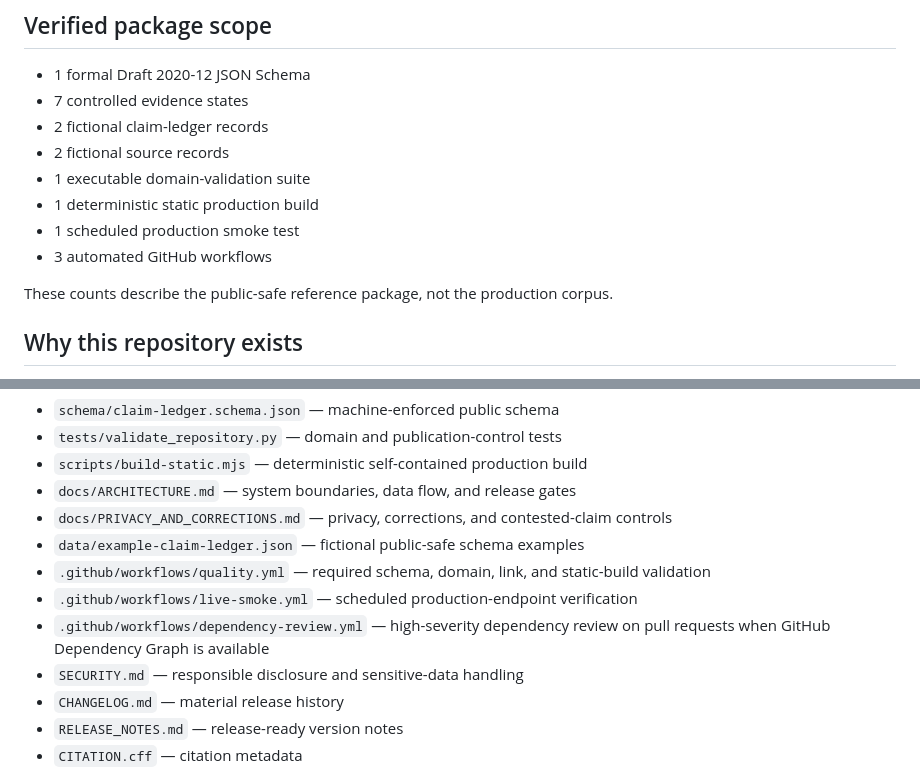
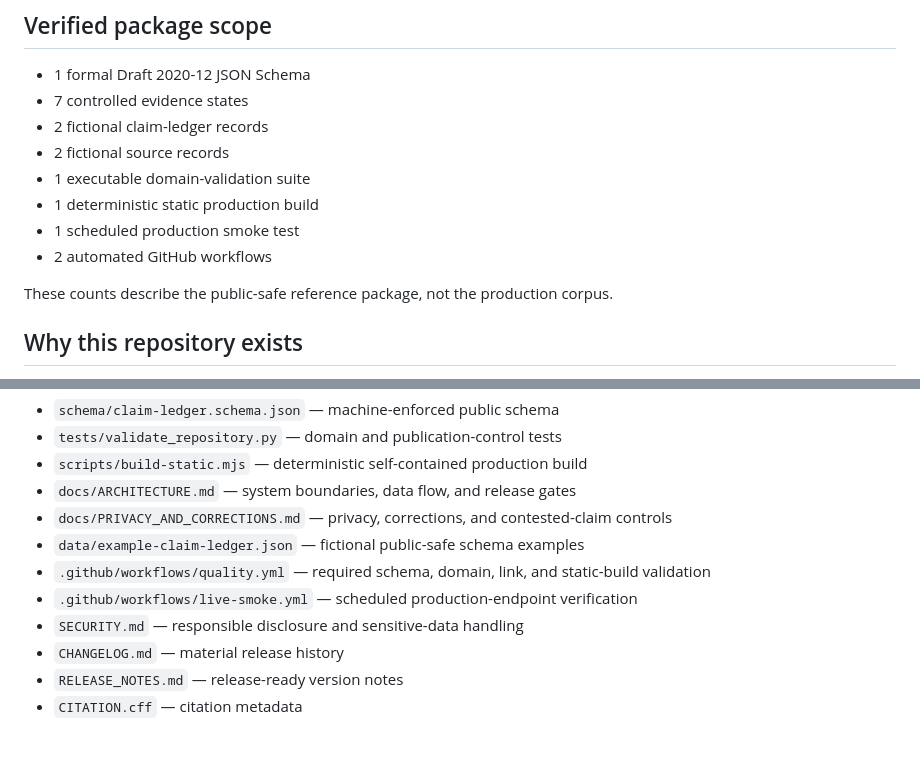
Before and after one commit to hr185882-creator/the-Epstein-record, a Markdown page: README.md, 2 parts joined by grey strips. Rendered like a GitHub page; blank space fills up the shorter version.

Commit message:
Align documented workflow inventory

```diff
--- a/README.md
+++ b/README.md
@@ -19,7 +19,7 @@ A public-safe reference architecture for a source-first research product that di
 - 1 executable domain-validation suite
 - 1 deterministic static production build
 - 1 scheduled production smoke test
-- 3 automated GitHub workflows
+- 2 automated GitHub workflows
 
 These counts describe the public-safe reference package, not the production corpus.
 
@@ -54,7 +54,6 @@ Changes to the production reference should be proposed through pull requests and
 - `data/example-claim-ledger.json` — fictional public-safe schema examples
 - `.github/workflows/quality.yml` — required schema, domain, link, and static-build validation
 - `.github/workflows/live-smoke.yml` — scheduled production-endpoint verification
-- `.github/workflows/dependency-review.yml` — high-severity dependency review on pull requests when GitHub Dependency Graph is available
 - `SECURITY.md` — responsible disclosure and sensitive-data handling
 - `CHANGELOG.md` — material release history
 - `RELEASE_NOTES.md` — release-ready version notes
```
